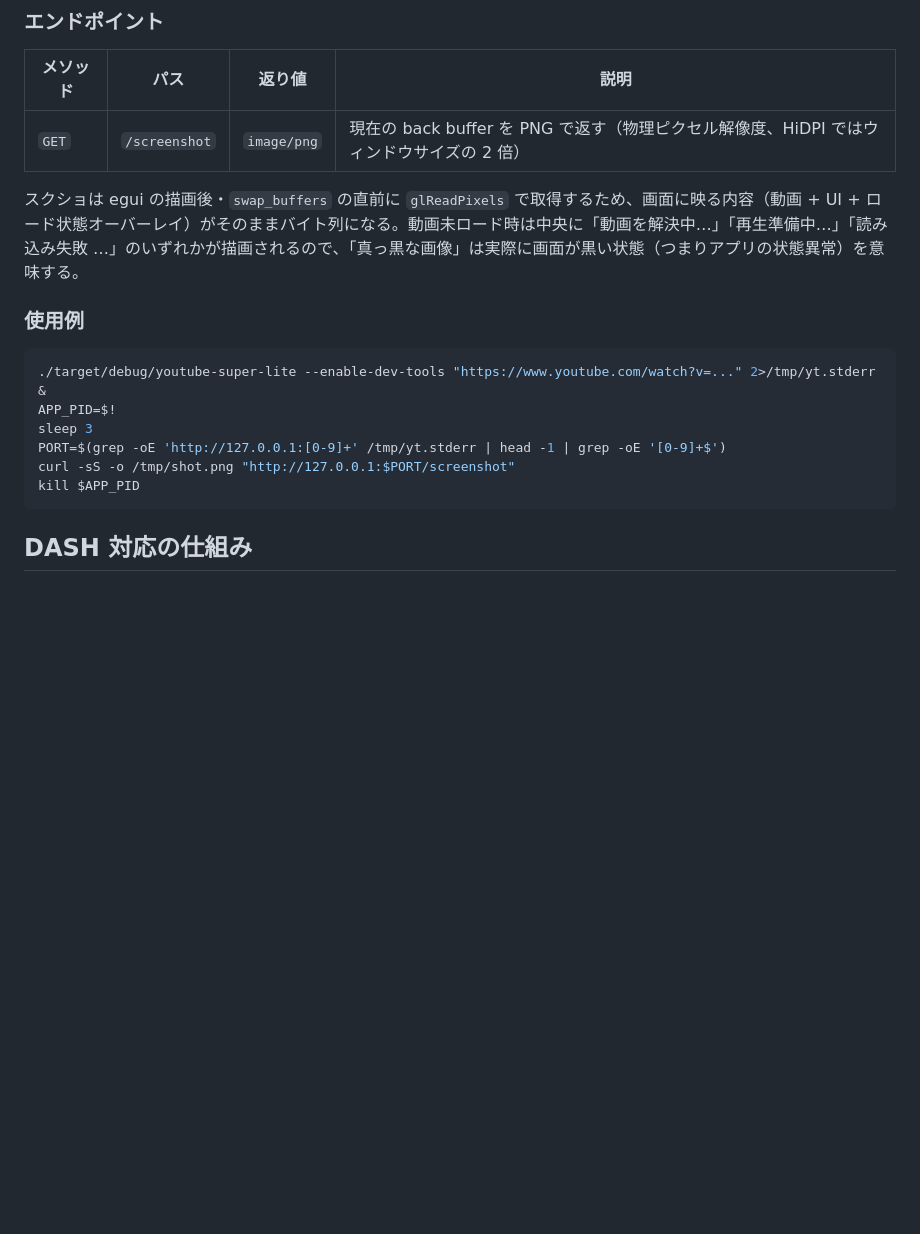
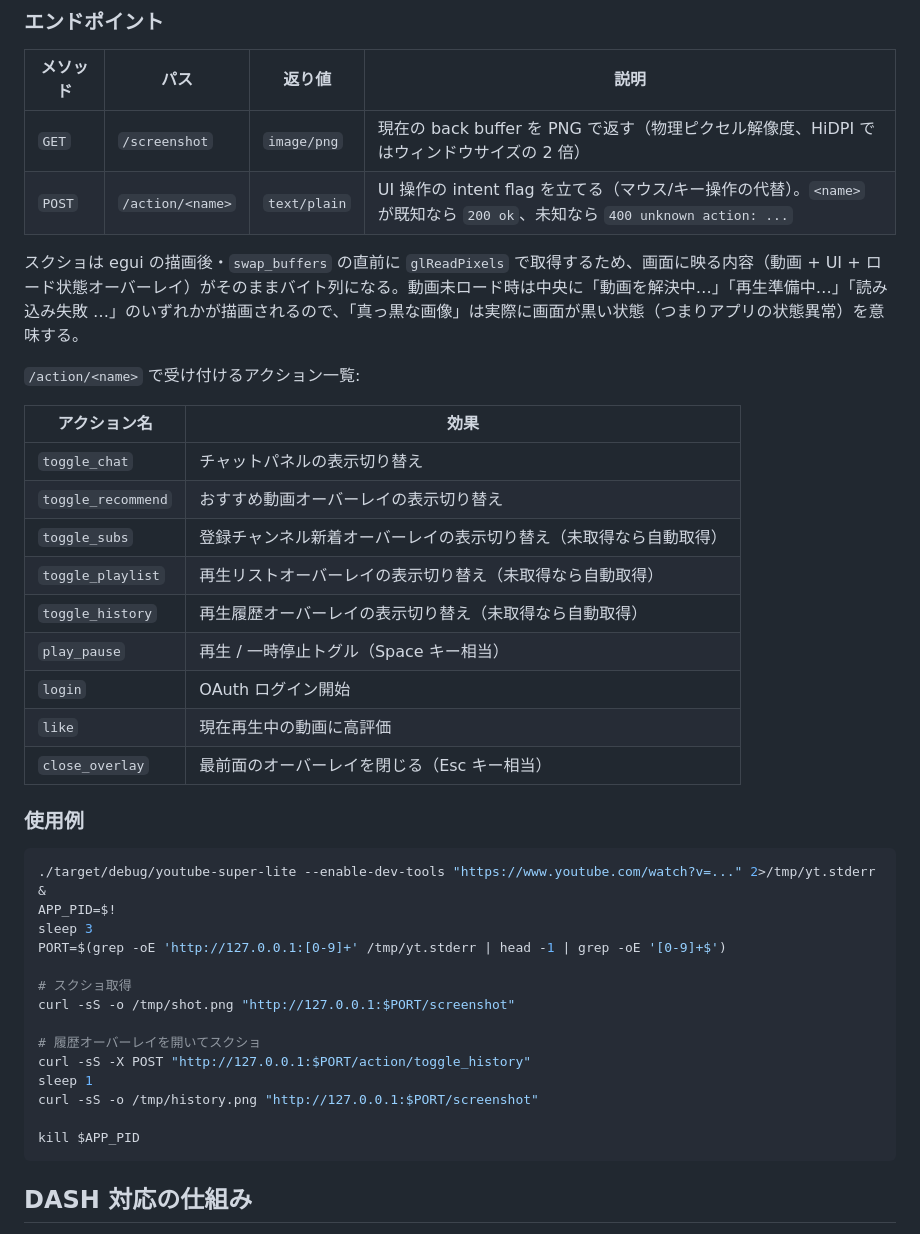
Before and after one commit to cancer/youtube-super-lite, a Markdown page: README.md, the part around the change. Drawn GitHub-style; blank space fills up the shorter version.

Commit message:
docs: dev-tools の /action エンドポイントと検証フローを追記
README.md:
- 「開発者向けツール」のエンドポイント表に `POST /action/<name>` を追加
- 受け付けるアクション一覧 (toggle_chat / toggle_recommend / toggle_subs /
  toggle_playlist / toggle_history / play_pause / login / like /
  close_overlay) と挙動を記載
- 使用例に「履歴オーバーレイを開いてスクショ」を追加

CLAUDE.md:
- 「GUI 検証フロー」の dev-tools 経由節に `/action` を使った検証例を追記。
  座標指定なしの UI 操作は dev-tools で完結し、座標が必要なクリックだけ
  cliclick フォールバックを使う方針に整理。

Co-Authored-By: Claude Opus 4.7 (1M context) <noreply@anthropic.com>

````diff
--- a/README.md
+++ b/README.md
@@ -150,8 +150,23 @@ youtube-super-lite [OPTIONS] [URL]
 | メソッド | パス | 返り値 | 説明 |
 |----------|------|--------|------|
 | `GET` | `/screenshot` | `image/png` | 現在の back buffer を PNG で返す（物理ピクセル解像度、HiDPI ではウィンドウサイズの 2 倍） |
+| `POST` | `/action/<name>` | `text/plain` | UI 操作の intent flag を立てる（マウス/キー操作の代替）。`<name>` が既知なら `200 ok`、未知なら `400 unknown action: ...` |
 
 スクショは egui の描画後・`swap_buffers` の直前に `glReadPixels` で取得するため、画面に映る内容（動画 + UI + ロード状態オーバーレイ）がそのままバイト列になる。動画未ロード時は中央に「動画を解決中…」「再生準備中…」「読み込み失敗 …」のいずれかが描画されるので、「真っ黒な画像」は実際に画面が黒い状態（つまりアプリの状態異常）を意味する。
+
+`/action/<name>` で受け付けるアクション一覧:
+
+| アクション名 | 効果 |
+|--------------|------|
+| `toggle_chat` | チャットパネルの表示切り替え |
+| `toggle_recommend` | おすすめ動画オーバーレイの表示切り替え |
+| `toggle_subs` | 登録チャンネル新着オーバーレイの表示切り替え（未取得なら自動取得） |
+| `toggle_playlist` | 再生リストオーバーレイの表示切り替え（未取得なら自動取得） |
+| `toggle_history` | 再生履歴オーバーレイの表示切り替え（未取得なら自動取得） |
+| `play_pause` | 再生 / 一時停止トグル（Space キー相当） |
+| `login` | OAuth ログイン開始 |
+| `like` | 現在再生中の動画に高評価 |
+| `close_overlay` | 最前面のオーバーレイを閉じる（Esc キー相当） |
 
 ### 使用例
 
@@ -160,7 +175,15 @@ youtube-super-lite [OPTIONS] [URL]
 APP_PID=$!
 sleep 3
 PORT=$(grep -oE 'http://127.0.0.1:[0-9]+' /tmp/yt.stderr | head -1 | grep -oE '[0-9]+$')
+
+# スクショ取得
 curl -sS -o /tmp/shot.png "http://127.0.0.1:$PORT/screenshot"
+
+# 履歴オーバーレイを開いてスクショ
+curl -sS -X POST "http://127.0.0.1:$PORT/action/toggle_history"
+sleep 1
+curl -sS -o /tmp/history.png "http://127.0.0.1:$PORT/screenshot"
+
 kill $APP_PID
 ```
 
````
Also changed, not shown: CLAUDE.md (+8 -1 lines).
